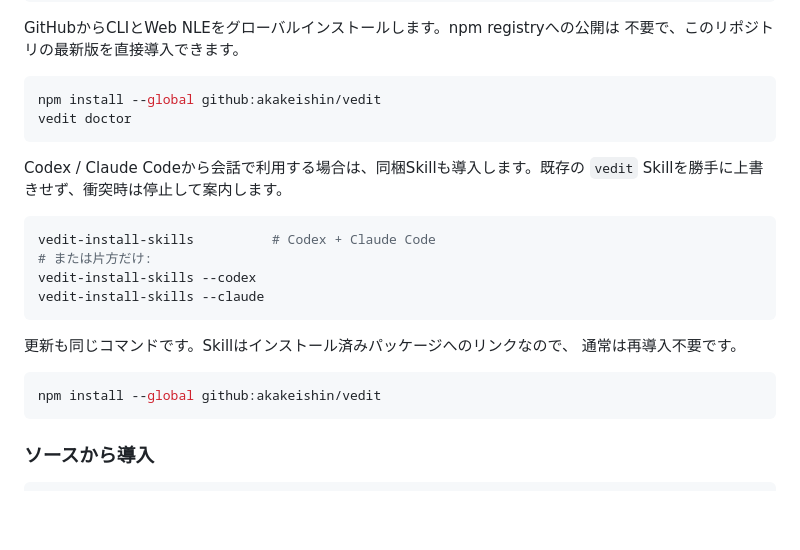
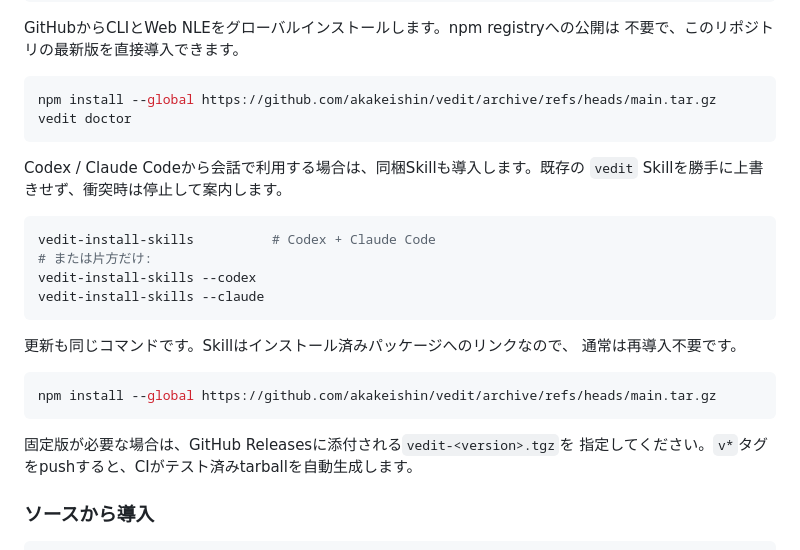
Before and after one commit to akakeishin/vedit, a Markdown page: README.md, the part around the change. GitHub-like rendering; blank space fills up the shorter version.

Commit message:
docs: 安定したGitHub tarball導入へ更新

````diff
--- a/README.md
+++ b/README.md
@@ -37,7 +37,7 @@ GitHubからCLIとWeb NLEをグローバルインストールします。npm reg
 不要で、このリポジトリの最新版を直接導入できます。
 
 ```bash
-npm install --global github:akakeishin/vedit
+npm install --global https://github.com/akakeishin/vedit/archive/refs/heads/main.tar.gz
 vedit doctor
 ```
 
@@ -55,8 +55,11 @@ vedit-install-skills --claude
 通常は再導入不要です。
 
 ```bash
-npm install --global github:akakeishin/vedit
+npm install --global https://github.com/akakeishin/vedit/archive/refs/heads/main.tar.gz
 ```
+
+固定版が必要な場合は、GitHub Releasesに添付される`vedit-<version>.tgz`を
+指定してください。`v*`タグをpushすると、CIがテスト済みtarballを自動生成します。
 
 ### ソースから導入
 
````
Also changed, not shown: skill/SKILL.md (+1 -1 lines).
